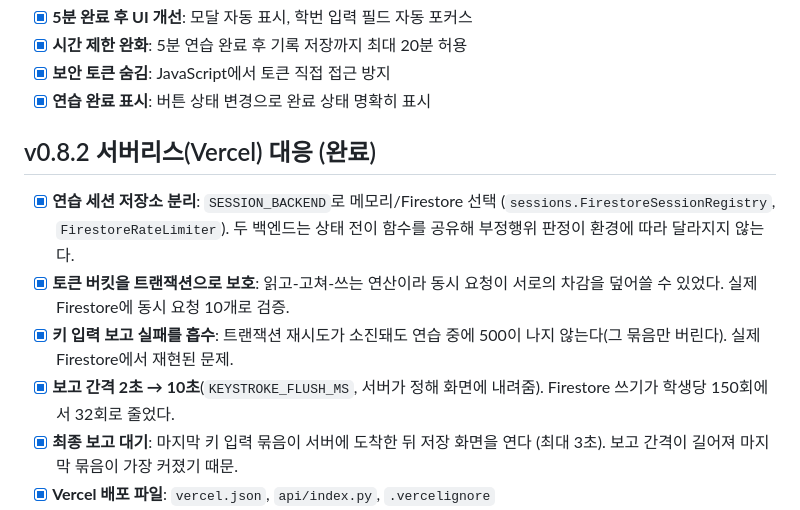
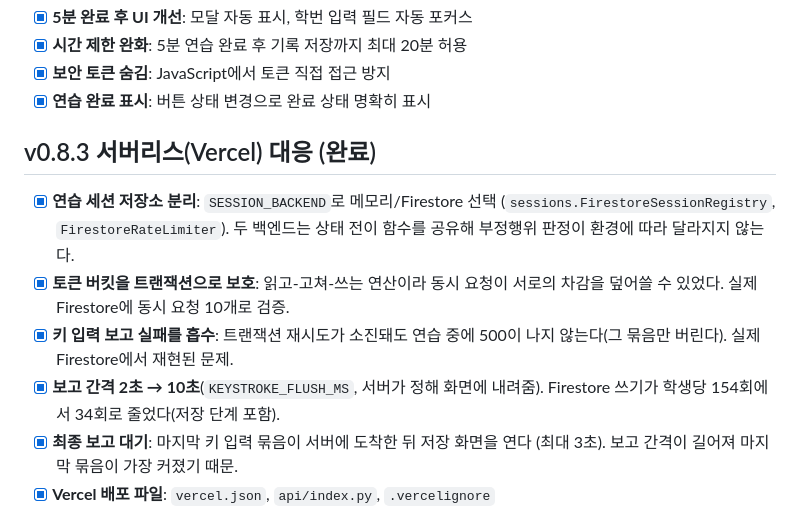
Before and after one commit to kuekkuek85-85/python_typing_helper, a Markdown page: SRD.md, the part around the change. Rendered like a GitHub page.

Commit message:
Fix SRD version collision and correct the write count
v0.8.2가 이미 '검색(부분 일치)'에 쓰이고 있어 이번 작업을 v0.8.3으로 옮겼다.
쓰기 횟수도 저장 단계를 포함한 값(154 → 34)으로 고쳤다.

Co-Authored-By: Claude Opus 5 <noreply@anthropic.com>
Claude-Session: https://claude.ai/code/session_015A4qsHwNLu649VBiGbKKMi

```diff
--- a/SRD.md
+++ b/SRD.md
@@ -100,7 +100,7 @@
 - [x] **보안 토큰 숨김**: JavaScript에서 토큰 직접 접근 방지
 - [x] **연습 완료 표시**: 버튼 상태 변경으로 완료 상태 명확히 표시
 
-## v0.8.2 서버리스(Vercel) 대응 (완료)
+## v0.8.3 서버리스(Vercel) 대응 (완료)
 - [x] **연습 세션 저장소 분리**: `SESSION_BACKEND`로 메모리/Firestore 선택
       (`sessions.FirestoreSessionRegistry`, `FirestoreRateLimiter`).
       두 백엔드는 상태 전이 함수를 공유해 부정행위 판정이 환경에 따라 달라지지 않는다.
@@ -109,7 +109,7 @@
 - [x] **키 입력 보고 실패를 흡수**: 트랜잭션 재시도가 소진돼도 연습 중에 500이
       나지 않는다(그 묶음만 버린다). 실제 Firestore에서 재현된 문제.
 - [x] **보고 간격 2초 → 10초**(`KEYSTROKE_FLUSH_MS`, 서버가 정해 화면에 내려줌).
-      Firestore 쓰기가 학생당 150회에서 32회로 줄었다.
+      Firestore 쓰기가 학생당 154회에서 34회로 줄었다(저장 단계 포함).
 - [x] **최종 보고 대기**: 마지막 키 입력 묶음이 서버에 도착한 뒤 저장 화면을 연다
       (최대 3초). 보고 간격이 길어져 마지막 묶음이 가장 커졌기 때문.
 - [x] **Vercel 배포 파일**: `vercel.json`, `api/index.py`, `.vercelignore`
```
